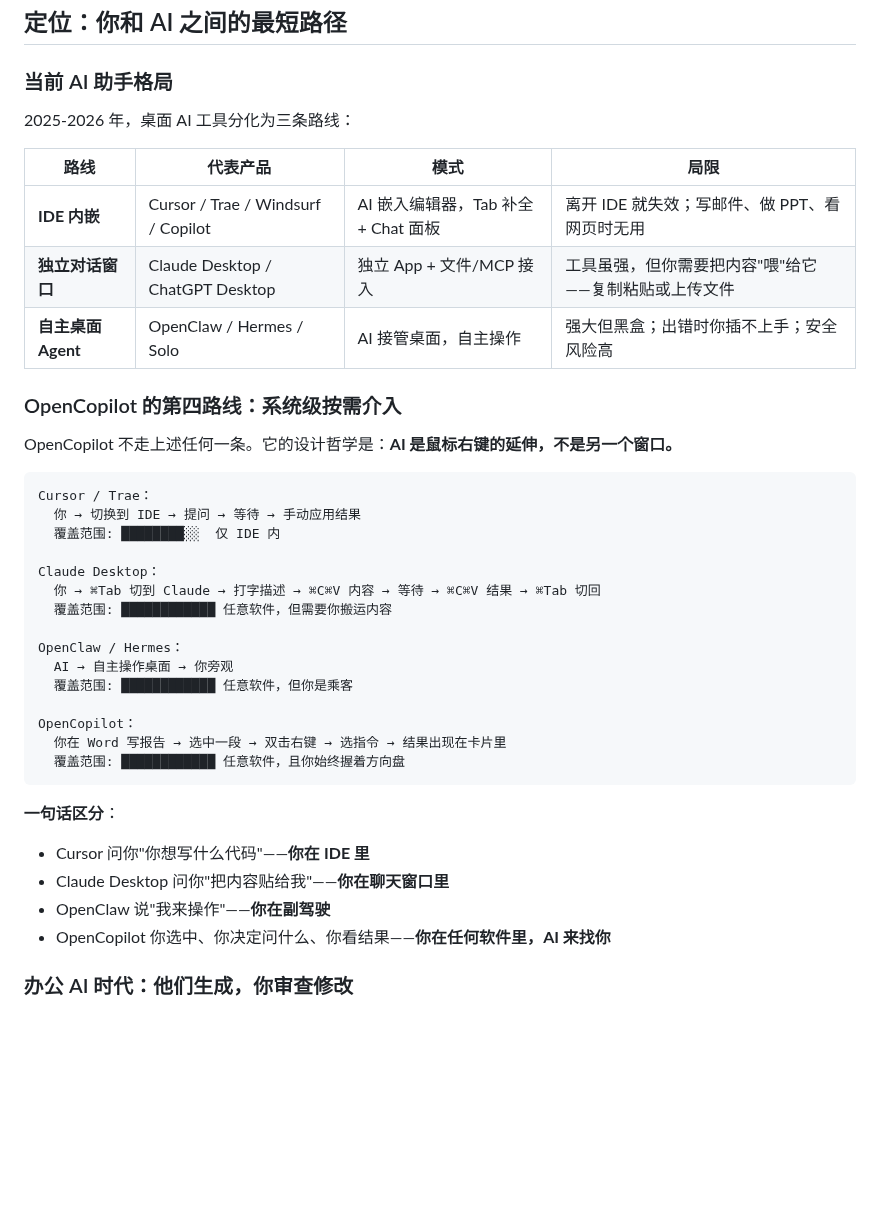
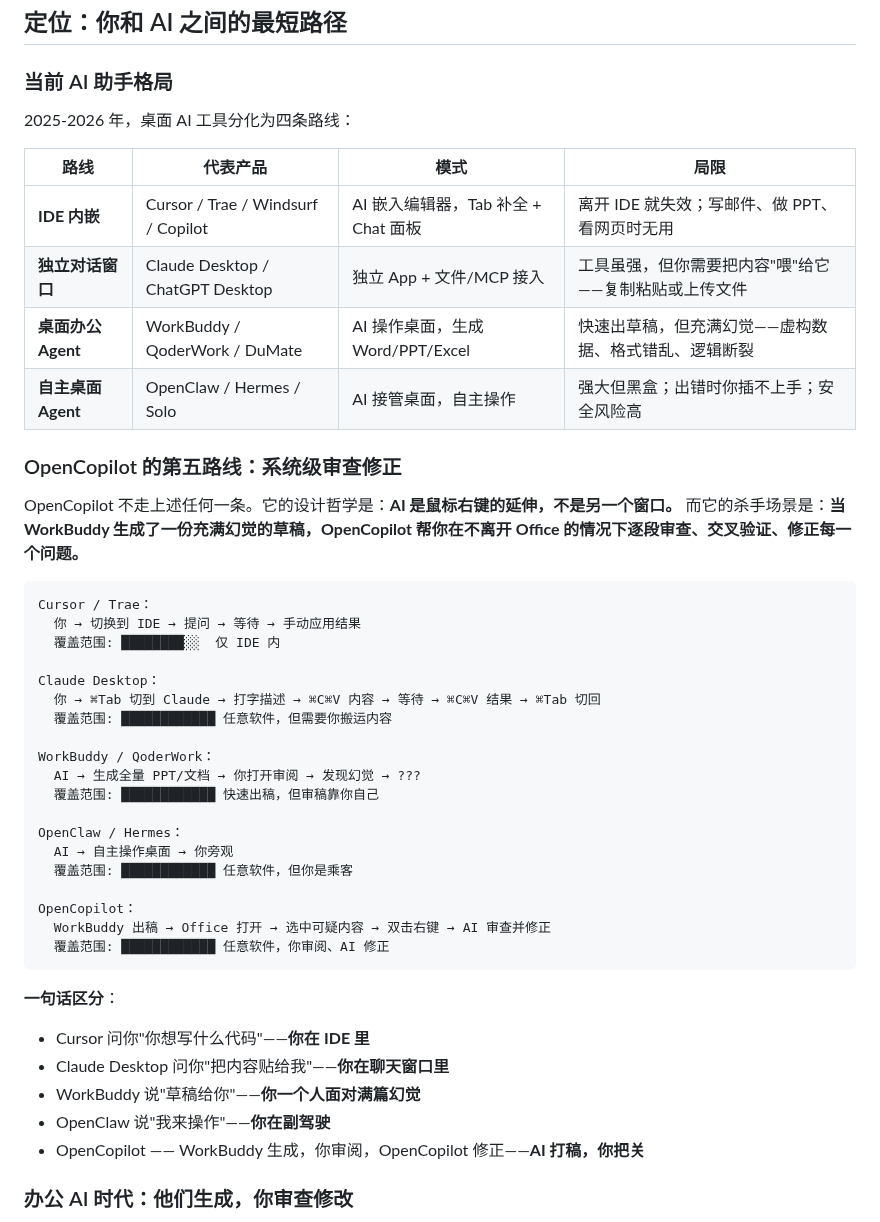
Before and after one commit to Walter1218/OpenCopilot, a Markdown page: README_CN.md, the part around the change. GitHub-like rendering; blank space fills up the shorter version.

````diff
--- a/README_CN.md
+++ b/README_CN.md
@@ -18,17 +18,18 @@
 
 ### 当前 AI 助手格局
 
-2025-2026 年，桌面 AI 工具分化为三条路线：
+2025-2026 年，桌面 AI 工具分化为四条路线：
 
 | 路线 | 代表产品 | 模式 | 局限 |
 |------|----------|------|------|
 | **IDE 内嵌** | Cursor / Trae / Windsurf / Copilot | AI 嵌入编辑器，Tab 补全 + Chat 面板 | 离开 IDE 就失效；写邮件、做 PPT、看网页时无用 |
 | **独立对话窗口** | Claude Desktop / ChatGPT Desktop | 独立 App + 文件/MCP 接入 | 工具虽强，但你需要把内容"喂"给它——复制粘贴或上传文件 |
+| **桌面办公 Agent** | WorkBuddy / QoderWork / DuMate | AI 操作桌面，生成 Word/PPT/Excel | 快速出草稿，但充满幻觉——虚构数据、格式错乱、逻辑断裂 |
 | **自主桌面 Agent** | OpenClaw / Hermes / Solo | AI 接管桌面，自主操作 | 强大但黑盒；出错时你插不上手；安全风险高 |
 
-### OpenCopilot 的第四路线：系统级按需介入
+### OpenCopilot 的第五路线：系统级审查修正
 
-OpenCopilot 不走上述任何一条。它的设计哲学是：**AI 是鼠标右键的延伸，不是另一个窗口。**
+OpenCopilot 不走上述任何一条。它的设计哲学是：**AI 是鼠标右键的延伸，不是另一个窗口。** 而它的杀手场景是：**当 WorkBuddy 生成了一份充满幻觉的草稿，OpenCopilot 帮你在不离开 Office 的情况下逐段审查、交叉验证、修正每一个问题。**
 
 ```
 Cursor / Trae：
@@ -39,20 +40,25 @@ Claude Desktop：
   你 → ⌘Tab 切到 Claude → 打字描述 → ⌘C⌘V 内容 → 等待 → ⌘C⌘V 结果 → ⌘Tab 切回
   覆盖范围: ████████████ 任意软件，但需要你搬运内容
 
+WorkBuddy / QoderWork：
+  AI → 生成全量 PPT/文档 → 你打开审阅 → 发现幻觉 → ???
+  覆盖范围: ████████████ 快速出稿，但审稿靠你自己
+
 OpenClaw / Hermes：
   AI → 自主操作桌面 → 你旁观
   覆盖范围: ████████████ 任意软件，但你是乘客
 
 OpenCopilot：
-  你在 Word 写报告 → 选中一段 → 双击右键 → 选指令 → 结果出现在卡片里
-  覆盖范围: ████████████ 任意软件，且你始终握着方向盘
+  WorkBuddy 出稿 → Office 打开 → 选中可疑内容 → 双击右键 → AI 审查并修正
+  覆盖范围: ████████████ 任意软件，你审阅、AI 修正
 ```
 
 **一句话区分**：
 - Cursor 问你"你想写什么代码"——**你在 IDE 里**
 - Claude Desktop 问你"把内容贴给我"——**你在聊天窗口里**
+- WorkBuddy 说"草稿给你"——**你一个人面对满篇幻觉**
 - OpenClaw 说"我来操作"——**你在副驾驶**
-- OpenCopilot 你选中、你决定问什么、你看结果——**你在任何软件里，AI 来找你**
+- OpenCopilot —— WorkBuddy 生成，你审阅，OpenCopilot 修正——**AI 打稿，你把关**
 
 ### 办公 AI 时代：他们生成，你审查修改
 
````
Also changed, not shown: README.md (+13 -7 lines).
